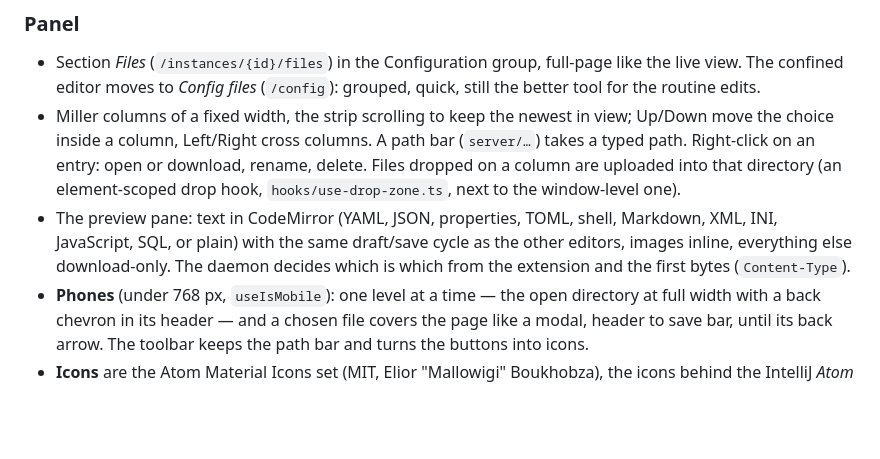
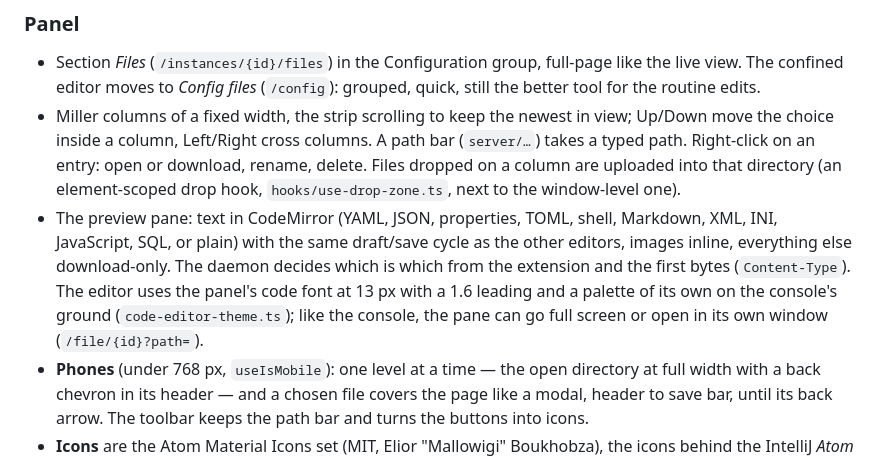
Before and after one commit to manuelvegadev/warden, a Markdown page: docs/adr/020-file-manager.md, the part around the change. Drawn GitHub-style; blank space fills up the shorter version.

Commit message:
docs(adr): the editor's type, palette and detachable pane (ADR-020)
Co-Authored-By: Claude Opus 5 (1M context) <noreply@anthropic.com>

```diff
--- a/docs/adr/020-file-manager.md
+++ b/docs/adr/020-file-manager.md
@@ -58,7 +58,9 @@ move and delete.
 - The preview pane: text in CodeMirror (YAML, JSON, properties, TOML, shell, Markdown, XML, INI,
   JavaScript, SQL, or plain) with the same draft/save cycle as the other editors, images inline,
   everything else download-only. The daemon decides which is which from the extension and the
-  first bytes (`Content-Type`).
+  first bytes (`Content-Type`). The editor uses the panel's code font at 13 px with a 1.6 leading
+  and a palette of its own on the console's ground (`code-editor-theme.ts`); like the console,
+  the pane can go full screen or open in its own window (`/file/{id}?path=`).
 - **Phones** (under 768 px, `useIsMobile`): one level at a time — the open directory at full width
   with a back chevron in its header — and a chosen file covers the page like a modal, header to
   save bar, until its back arrow. The toolbar keeps the path bar and turns the buttons into icons.
```
